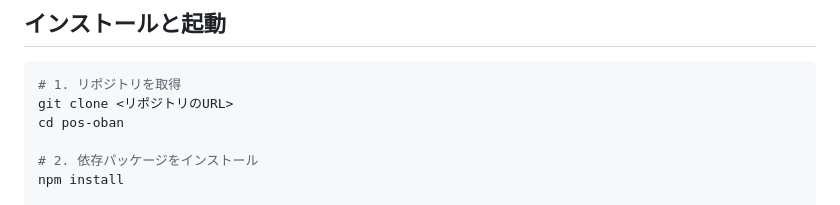
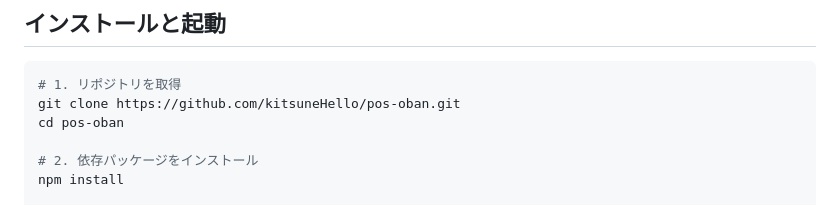
Before and after one commit to kitsuneHello/pos-oban, a Markdown page: README.md, the part around the change. Rendered like a GitHub page.

Commit message:
READMEにリポジトリURLを記載

````diff
--- a/README.md
+++ b/README.md
@@ -24,7 +24,7 @@
 
 ```bash
 # 1. リポジトリを取得
-git clone <リポジトリのURL>
+git clone https://github.com/kitsuneHello/pos-oban.git
 cd pos-oban
 
 # 2. 依存パッケージをインストール
````
